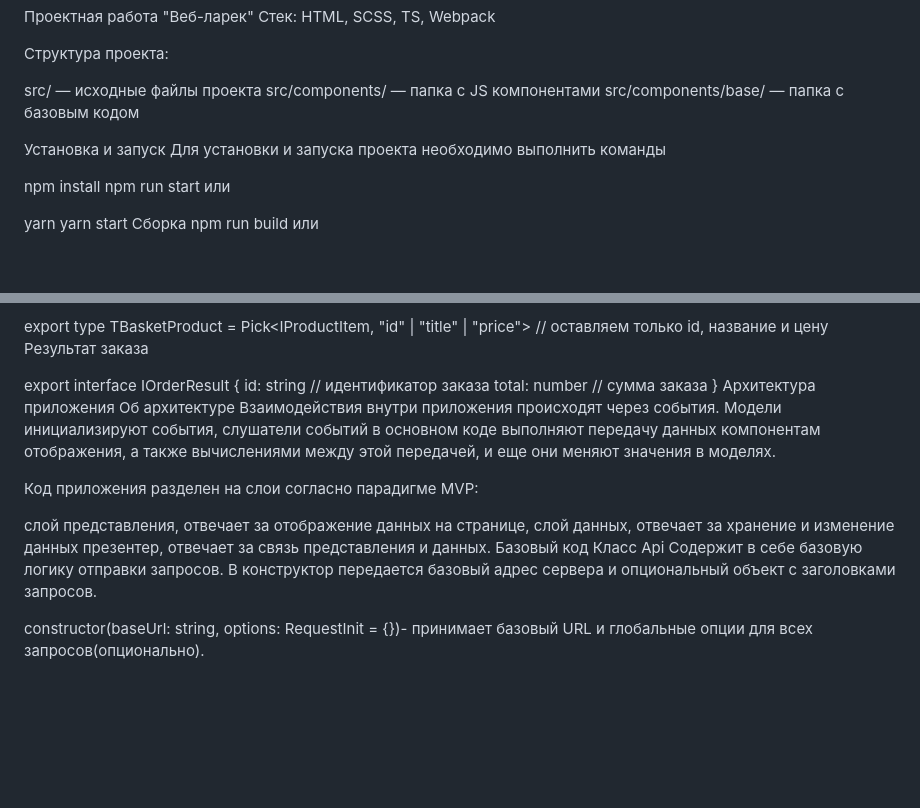
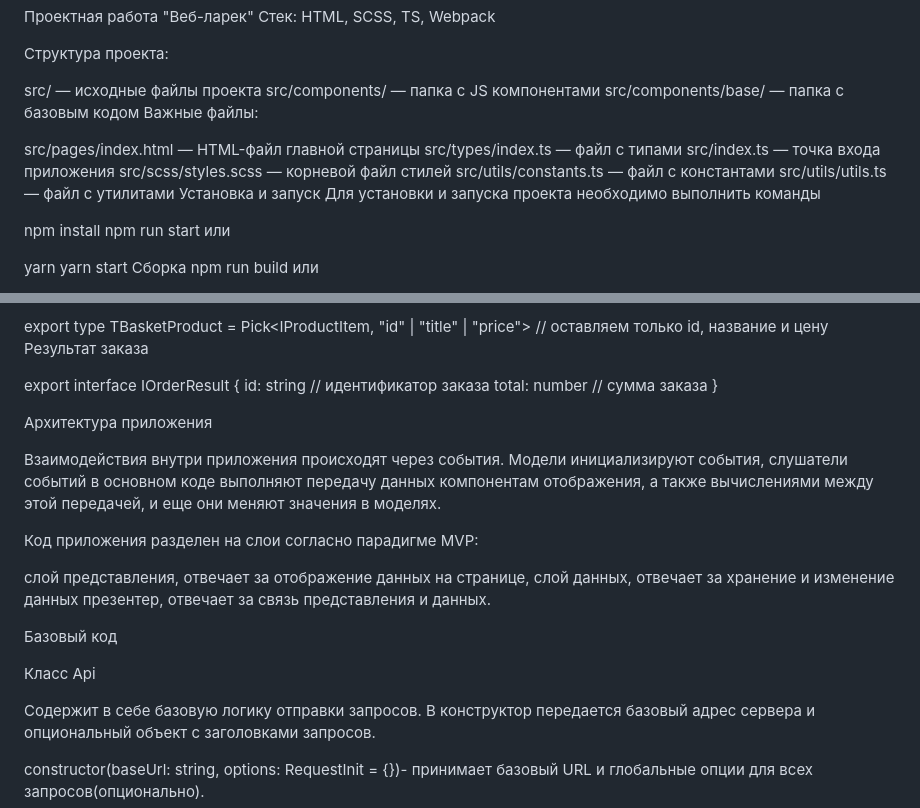
Before and after one commit to AlexandriaBlade/web-larek-frontend, a Markdown page: README.md, 2 parts joined by grey strips. Drawn GitHub-style; blank space fills up the shorter version.

```diff
--- a/README.md
+++ b/README.md
@@ -6,7 +6,14 @@
 src/ — исходные файлы проекта
 src/components/ — папка с JS компонентами
 src/components/base/ — папка с базовым кодом
+Важные файлы:
 
+src/pages/index.html — HTML-файл главной страницы
+src/types/index.ts — файл с типами
+src/index.ts — точка входа приложения
+src/scss/styles.scss — корневой файл стилей
+src/utils/constants.ts — файл с константами
+src/utils/utils.ts — файл с утилитами
 Установка и запуск
 Для установки и запуска проекта необходимо выполнить команды
 
@@ -75,8 +82,11 @@ export interface IOrderResult {
     id: string // идентификатор заказа
     total: number // сумма заказа
 }
+
+
 Архитектура приложения
-Об архитектуре
+
+
 Взаимодействия внутри приложения происходят через события. Модели инициализируют события, слушатели событий в основном коде выполняют передачу данных компонентам отображения, а также вычислениями между этой передачей, и еще они меняют значения в моделях.
 
 Код приложения разделен на слои согласно парадигме MVP:
@@ -84,8 +94,12 @@ export interface IOrderResult {
 слой представления, отвечает за отображение данных на странице,
 слой данных, отвечает за хранение и изменение данных
 презентер, отвечает за связь представления и данных.
+
+
 Базовый код
+
 Класс Api
+
 Содержит в себе базовую логику отправки запросов. В конструктор передается базовый адрес сервера и опциональный объект с заголовками запросов.
 
 constructor(baseUrl: string, options: RequestInit = {})- принимает базовый URL и глобальные опции для всех запросов(опционально).
```
Also changed, not shown: other parts of README.md (+17 -0 lines).
